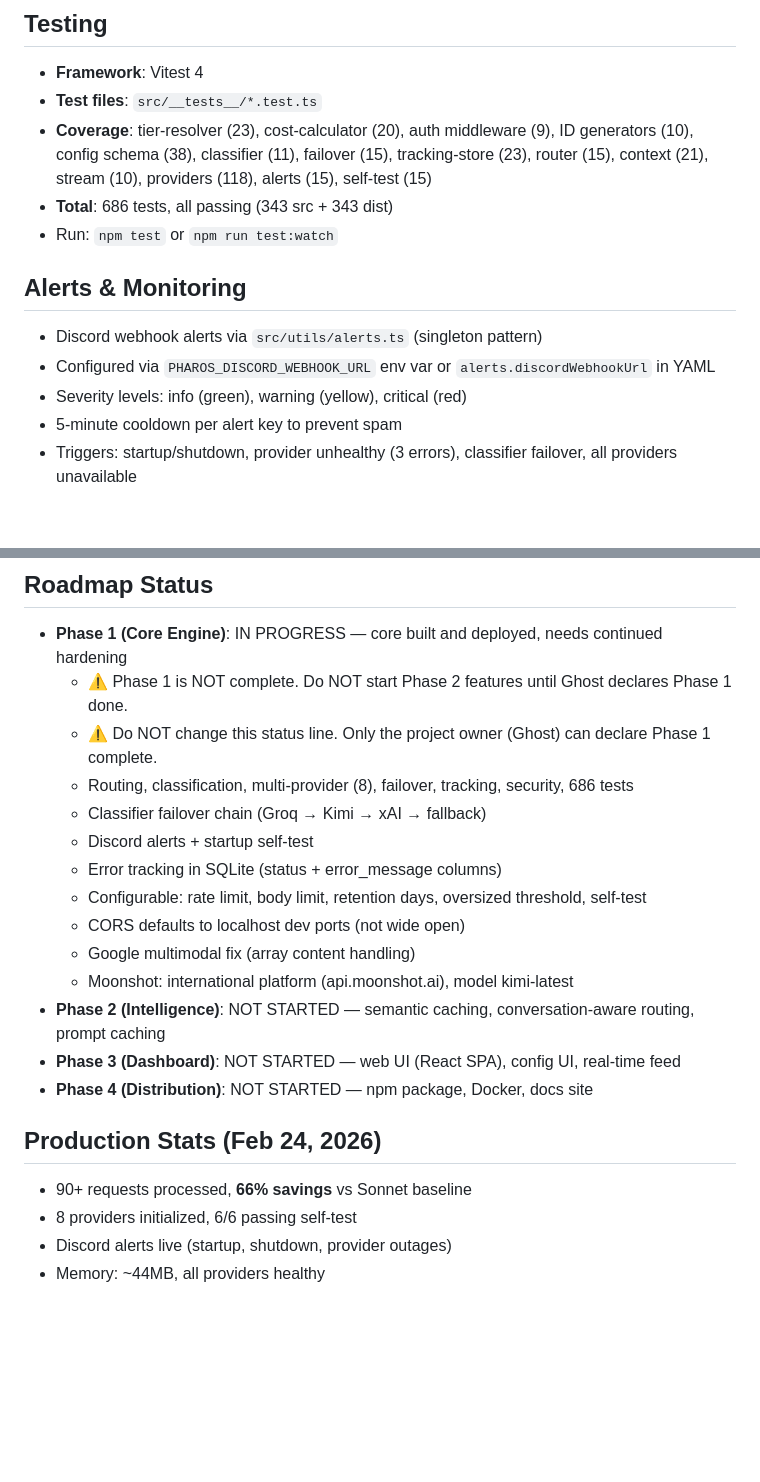
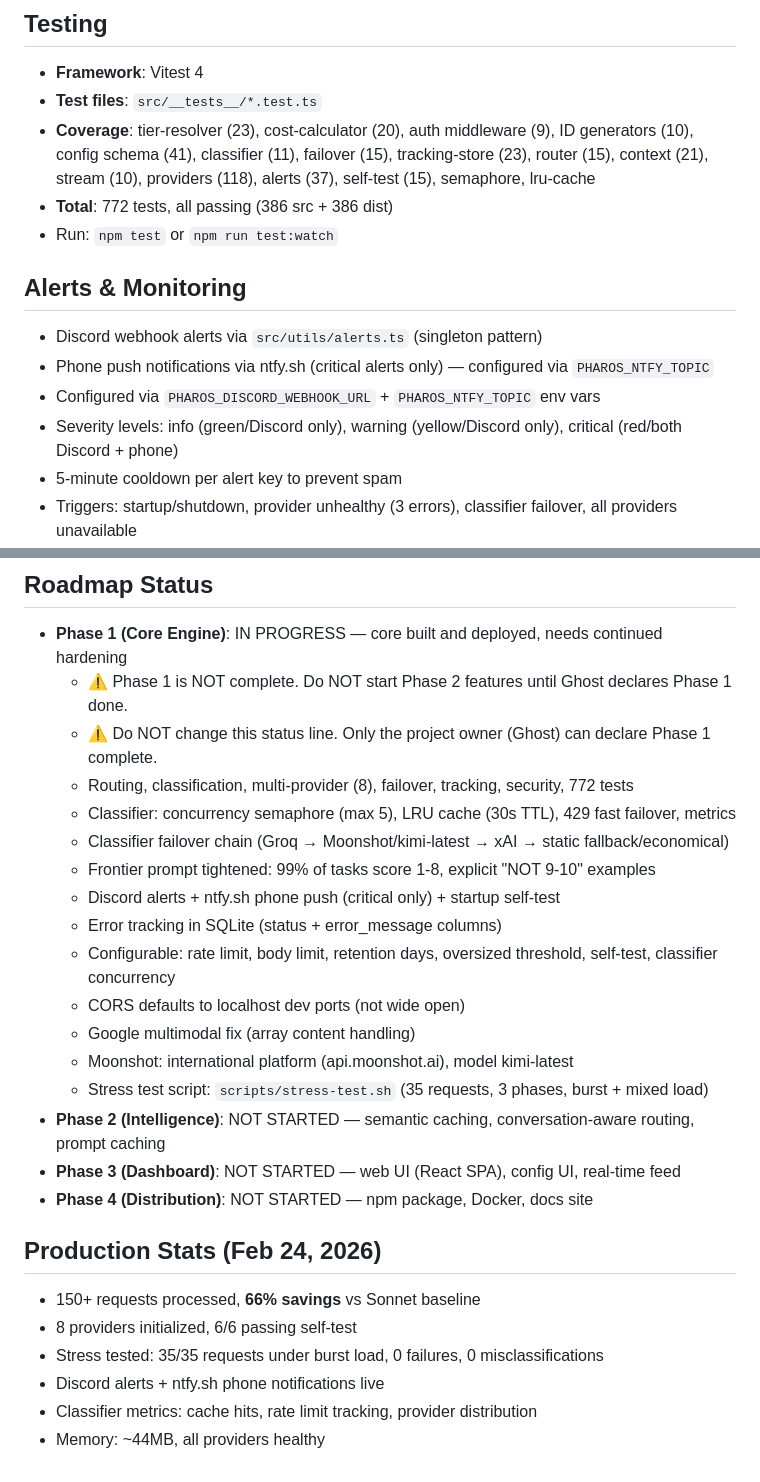
Before and after one commit to GhostSpeculates/PHAROS, a Markdown page: CLAUDE.md, 2 parts joined by grey strips. GitHub-like rendering; blank space fills up the shorter version.

Commit message:
docs: update CLAUDE.md with concurrency hardening, ntfy.sh, frontier tuning, 772 tests
Co-Authored-By: Claude Opus 4.6 <noreply@anthropic.com>

```diff
--- a/CLAUDE.md
+++ b/CLAUDE.md
@@ -205,15 +205,16 @@ src/
 
 - **Framework**: Vitest 4
 - **Test files**: `src/__tests__/*.test.ts`
-- **Coverage**: tier-resolver (23), cost-calculator (20), auth middleware (9), ID generators (10), config schema (38), classifier (11), failover (15), tracking-store (23), router (15), context (21), stream (10), providers (118), alerts (15), self-test (15)
-- **Total**: 686 tests, all passing (343 src + 343 dist)
+- **Coverage**: tier-resolver (23), cost-calculator (20), auth middleware (9), ID generators (10), config schema (41), classifier (11), failover (15), tracking-store (23), router (15), context (21), stream (10), providers (118), alerts (37), self-test (15), semaphore, lru-cache
+- **Total**: 772 tests, all passing (386 src + 386 dist)
 - Run: `npm test` or `npm run test:watch`
 
 ## Alerts & Monitoring
 
 - Discord webhook alerts via `src/utils/alerts.ts` (singleton pattern)
-- Configured via `PHAROS_DISCORD_WEBHOOK_URL` env var or `alerts.discordWebhookUrl` in YAML
-- Severity levels: info (green), warning (yellow), critical (red)
+- Phone push notifications via ntfy.sh (critical alerts only) — configured via `PHAROS_NTFY_TOPIC`
+- Configured via `PHAROS_DISCORD_WEBHOOK_URL` + `PHAROS_NTFY_TOPIC` env vars
+- Severity levels: info (green/Discord only), warning (yellow/Discord only), critical (red/both Discord + phone)
 - 5-minute cooldown per alert key to prevent spam
 - Triggers: startup/shutdown, provider unhealthy (3 errors), classifier failover, all providers unavailable
 - Startup self-test (`src/utils/self-test.ts`): sends tiny request to each provider, logs pass/fail
@@ -224,21 +225,26 @@ src/
 - **Phase 1 (Core Engine)**: IN PROGRESS — core built and deployed, needs continued hardening
   - ⚠️ Phase 1 is NOT complete. Do NOT start Phase 2 features until Ghost declares Phase 1 done.
   - ⚠️ Do NOT change this status line. Only the project owner (Ghost) can declare Phase 1 complete.
-  - Routing, classification, multi-provider (8), failover, tracking, security, 686 tests
-  - Classifier failover chain (Groq → Kimi → xAI → fallback)
-  - Discord alerts + startup self-test
+  - Routing, classification, multi-provider (8), failover, tracking, security, 772 tests
+  - Classifier: concurrency semaphore (max 5), LRU cache (30s TTL), 429 fast failover, metrics
+  - Classifier failover chain (Groq → Moonshot/kimi-latest → xAI → static fallback/economical)
+  - Frontier prompt tightened: 99% of tasks score 1-8, explicit "NOT 9-10" examples
+  - Discord alerts + ntfy.sh phone push (critical only) + startup self-test
   - Error tracking in SQLite (status + error_message columns)
-  - Configurable: rate limit, body limit, retention days, oversized threshold, self-test
+  - Configurable: rate limit, body limit, retention days, oversized threshold, self-test, classifier concurrency
   - CORS defaults to localhost dev ports (not wide open)
   - Google multimodal fix (array content handling)
   - Moonshot: international platform (api.moonshot.ai), model kimi-latest
+  - Stress test script: `scripts/stress-test.sh` (35 requests, 3 phases, burst + mixed load)
 - **Phase 2 (Intelligence)**: NOT STARTED — semantic caching, conversation-aware routing, prompt caching
 - **Phase 3 (Dashboard)**: NOT STARTED — web UI (React SPA), config UI, real-time feed
 - **Phase 4 (Distribution)**: NOT STARTED — npm package, Docker, docs site
 
 ## Production Stats (Feb 24, 2026)
 
-- 90+ requests processed, **66% savings** vs Sonnet baseline
+- 150+ requests processed, **66% savings** vs Sonnet baseline
 - 8 providers initialized, 6/6 passing self-test
-- Discord alerts live (startup, shutdown, provider outages)
+- Stress tested: 35/35 requests under burst load, 0 failures, 0 misclassifications
+- Discord alerts + ntfy.sh phone notifications live
+- Classifier metrics: cache hits, rate limit tracking, provider distribution
 - Memory: ~44MB, all providers healthy
```
